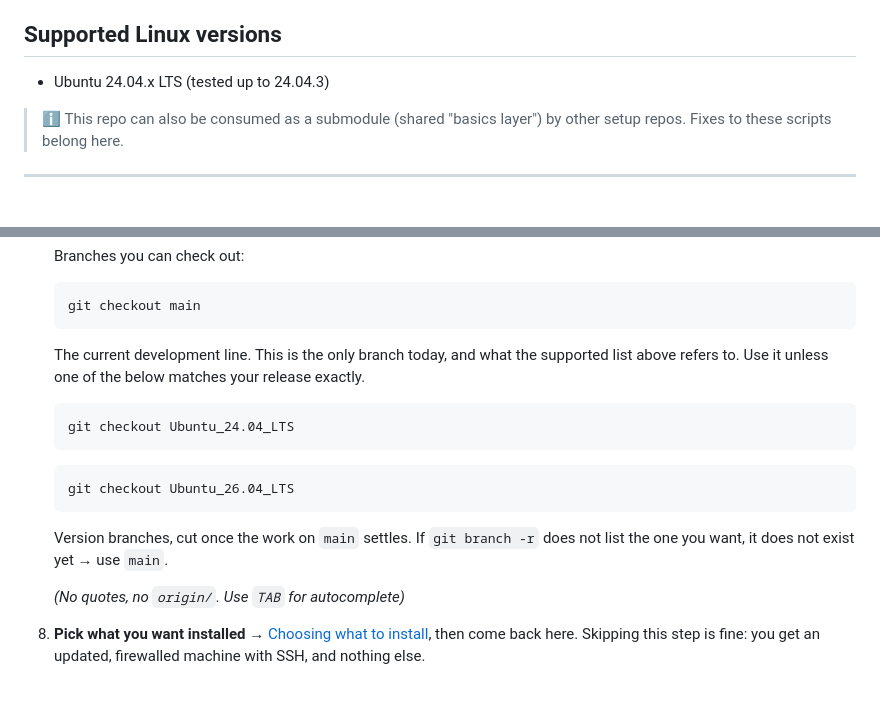
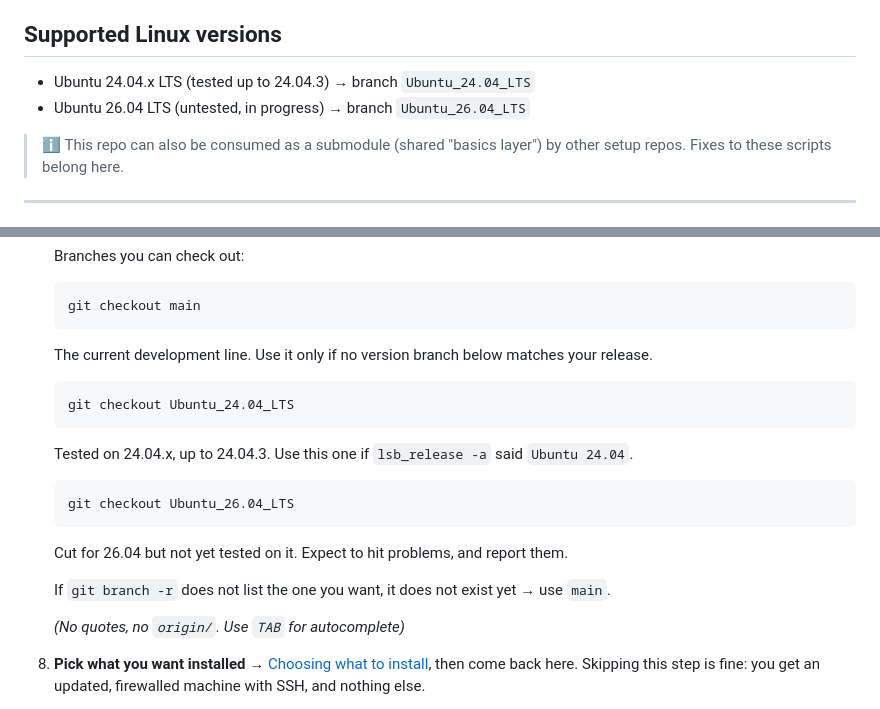
Before and after one commit to VLoorenDeJong/LinuxSetups_installing_basics, a Markdown page: README.md, 2 parts joined by grey strips. GitHub-like rendering.

Commit message:
Point the branch list at the version branches now that they exist
Ubuntu_24.04_LTS and Ubuntu_26.04_LTS are being cut from this commit, so the
README no longer says main is the only branch or that the version branches do
not exist yet. Each now says what it is for: 24.04 is the tested one, 26.04 is
cut but untested.

Co-Authored-By: Claude Opus 5 <noreply@anthropic.com>
Claude-Session: https://claude.ai/code/session_01Qp4ghuXLXEtgceqN8dXzZn

````diff
--- a/README.md
+++ b/README.md
@@ -21,7 +21,8 @@ restarts the machine; you then run the same command again and it carries on
 with the rest.
 
 ## Supported Linux versions
-- Ubuntu 24.04.x LTS (tested up to 24.04.3)
+- Ubuntu 24.04.x LTS (tested up to 24.04.3) → branch `Ubuntu_24.04_LTS`
+- Ubuntu 26.04 LTS (untested, in progress) → branch `Ubuntu_26.04_LTS`
 
 > ℹ️ This repo can also be consumed as a submodule (shared "basics layer") by other setup repos. Fixes to these scripts belong here.
 
@@ -81,18 +82,23 @@ with the rest.
    ```shell
    git checkout main
    ```
-   The current development line. This is the only branch today, and what the
-   supported list above refers to. Use it unless one of the below matches your
-   release exactly.
+   The current development line. Use it only if no version branch below
+   matches your release.
 
    ```shell
    git checkout Ubuntu_24.04_LTS
    ```
+   Tested on 24.04.x, up to 24.04.3. Use this one if `lsb_release -a`
+   said `Ubuntu 24.04`.
+
    ```shell
    git checkout Ubuntu_26.04_LTS
    ```
-   Version branches, cut once the work on `main` settles. If `git branch -r`
-   does not list the one you want, it does not exist yet → use `main`.
+   Cut for 26.04 but not yet tested on it. Expect to hit problems, and
+   report them.
+
+   If `git branch -r` does not list the one you want, it does not exist
+   yet → use `main`.
 
    *(No quotes, no `origin/`. Use `TAB` for autocomplete)*
 
````
